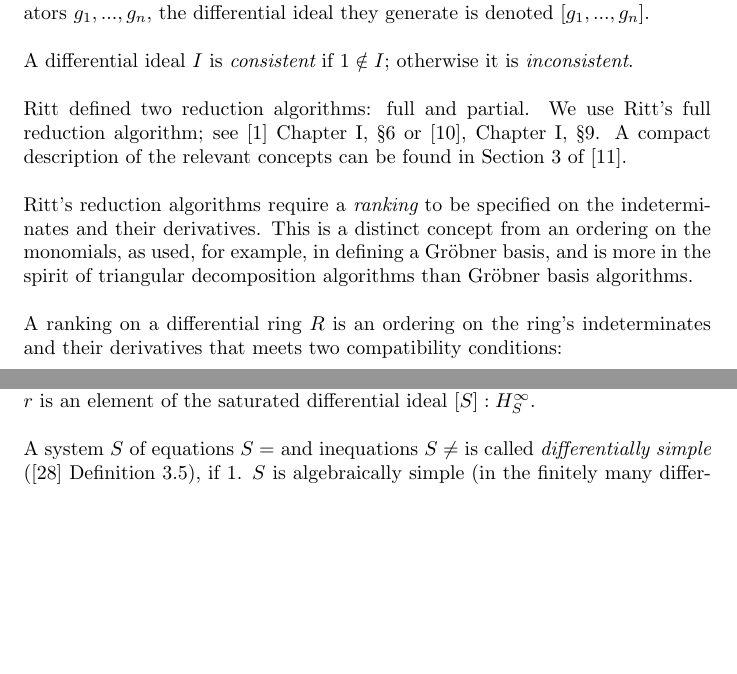
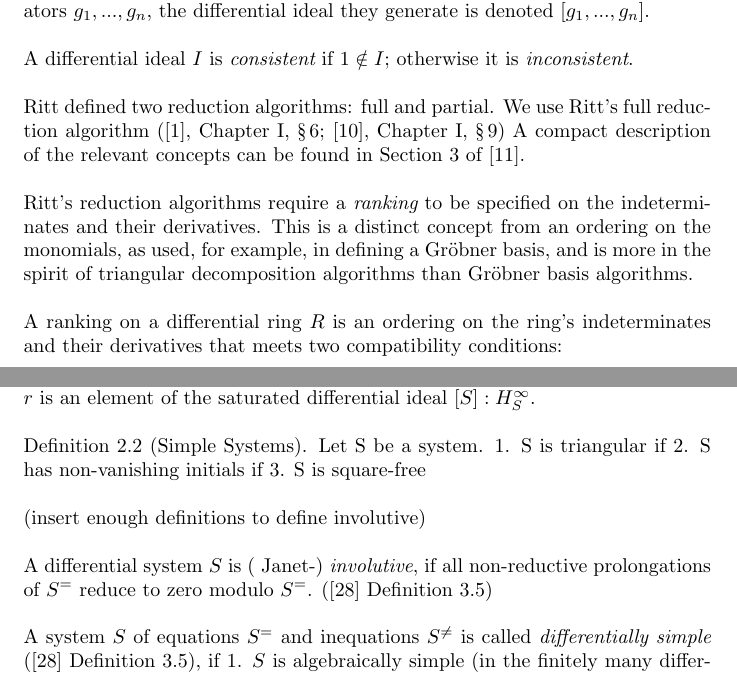
Before and after one commit to BrentBaccala/NewMethod, a LaTeX paper (NewMethod.tex): two parts of pages 5 and 6 of 40, joined at a grey line, cut so that both start at the same text, the shorter picture padded with empty space. Compiled offline with pdfLaTeX.

Commit message:
starting to shift over to Janet involutive language

```diff
--- a/NewMethod.tex
+++ b/NewMethod.tex
@@ -376,7 +376,9 @@ the differential ideal they generate is denoted $[g_1,...,g_n]$.
 A differential ideal $I$ is {\it consistent} if $1 \notin I$; otherwise it is {\it inconsistent}.
 
 Ritt defined two reduction algorithms: full and partial.
-We use Ritt's full reduction algorithm; see \cite{Ritt} Chapter I, \S 6 or \cite{Kolchin}, Chapter I, \S 9.
+We use Ritt's full reduction algorithm
+%% ; see \cite{Ritt} Chapter I, \S 6 or \cite{Kolchin}, Chapter I, \S 9.
+(\cite{Ritt}, Chapter~I, \S\,6; \cite{Kolchin}, Chapter~I, \S\,9)
 A compact description of the relevant concepts can be found in Section 3 of \cite{blop}.
 %% A comparison of various techniques used to solve systems of polynomial and differential polynomial equations can be found in \cite{aistleitner}.
 
@@ -425,11 +427,21 @@ such that $r$ is fully reduced with respect to all of the differential polynomia
 and $(hp - r)$ is an element of the differential ideal $[S]$ generated by the elements of $S$ and all their derivatives.
 Put another way, $r$ is an element of the saturated differential ideal $[S]:H_S^\infty$.
 
-A system $S$ of equations $S=$ and inequations $S\ne$ is called {\it differentially simple} (\cite{bachler} Definition 3.5), if
+Definition 2.2 (Simple Systems). Let S be a system.
+1. S is triangular if % |Sxi | ≤ 1 ∀ 1 ≤ i ≤ n and S ∩ {c= , c6= | c ∈ F } = ∅.
+2. S has non-vanishing initials if % φa (init(p)) 6= 0 ∀ a ∈ Sol(S<xi ) and p ∈ Sxi for 1 ≤ i ≤ n.
+3. S is square-free %if the univariate polynomial φ<xi ,a (p) ∈ F [xi ] is square-free ∀a ∈ Sol(S<xi ) and p ∈ Sxi for 1 ≤ i ≤ n.
+
+(insert enough definitions to define involutive)
+
+A differential system $S$ is ( Janet-) {\it involutive}, if all non-reductive prolongations of $S^=$ reduce to zero modulo $S^=$.
+(\cite{bachler} Definition 3.5)
+
+A system $S$ of equations $S^=$ and inequations $S^{\ne}$ is called {\it differentially simple} (\cite{bachler} Definition 3.5), if
 1. $S$ is algebraically simple (in the finitely many differential variables that appear in it),
 2. $S$ is involutive,
-3. $S=$ is minimal,
-4. no inequation in $S\ne$ is reducible modulo $S=$.
+3. $S^=$ is minimal,
+4. no inequation in $S^{\ne}$ is reducible modulo $S^=$.
 
 A disjoint decomposition of a system into differentially simple subsystems is called a (differential)
 Thomas decomposition; \cite{bachler} presents an algorithm for computing a differential Thomas decomposition.
```
Also changed, not shown: NewMethod.tex (6 more changed lines).
